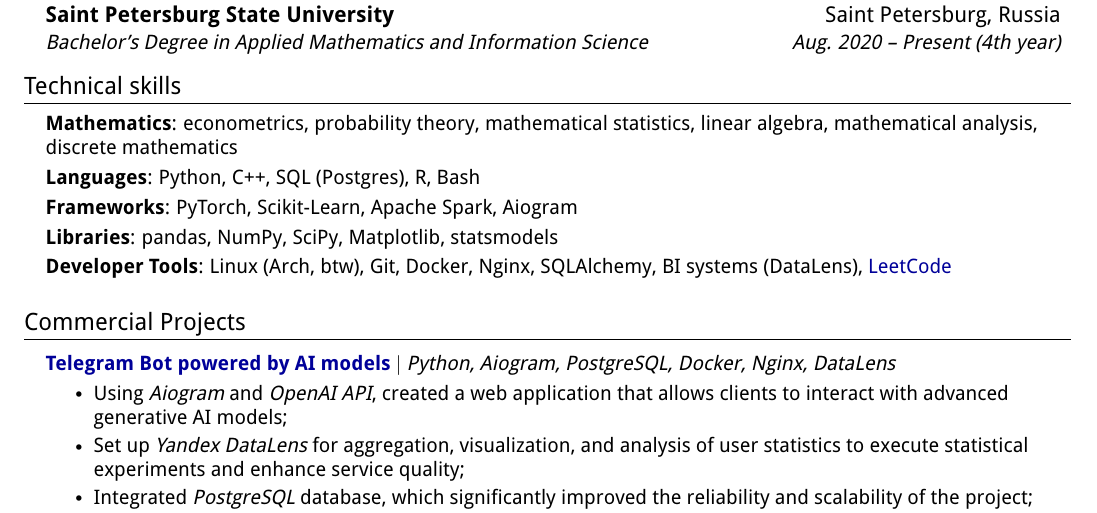
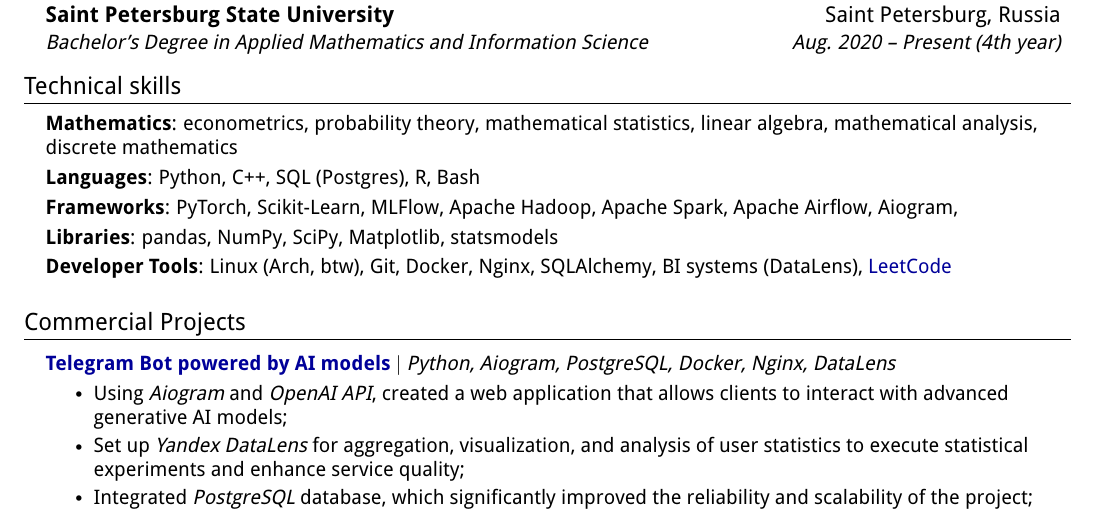
Before and after one commit to trxxxxkov/trxxxxkov, a LaTeX CV (resume-en.tex): part of the page, cut so that both start at the same text. Compiled offline with pdfLaTeX.

Commit message:
Add Apache products to skills list

```diff
--- a/resume-en.tex
+++ b/resume-en.tex
@@ -135,7 +135,7 @@
         \vspace{3pt}
         \textbf{Languages}{: Python, C++, SQL (Postgres), R, Bash} \\
         \vspace{3pt}
-        \textbf{Frameworks}{: PyTorch, Scikit-Learn, Apache Spark, Aiogram} \\
+        \textbf{Frameworks}{: PyTorch, Scikit-Learn, MLFlow, Apache Hadoop, Apache Spark, Apache Airflow, Aiogram,} \\
         \vspace{3pt}
         \textbf{Libraries}{: pandas, NumPy, SciPy, Matplotlib, statsmodels} \\
         \vspace{3pt}
```
Also changed, not shown: resume-ru.tex (+1 -1 lines).
